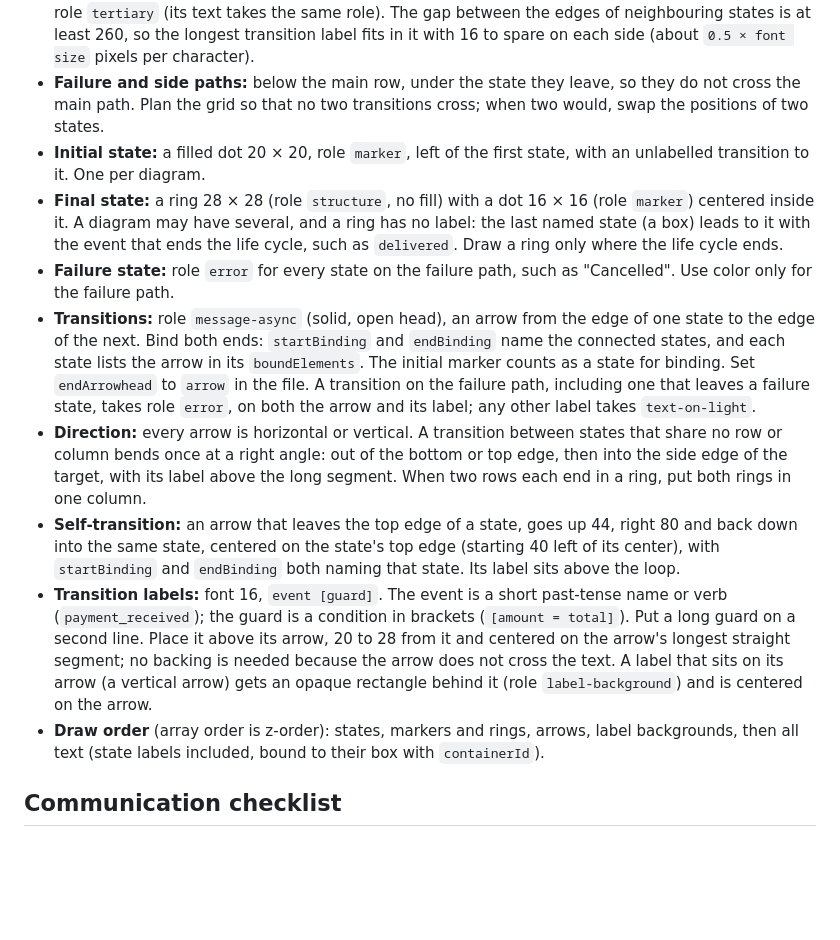
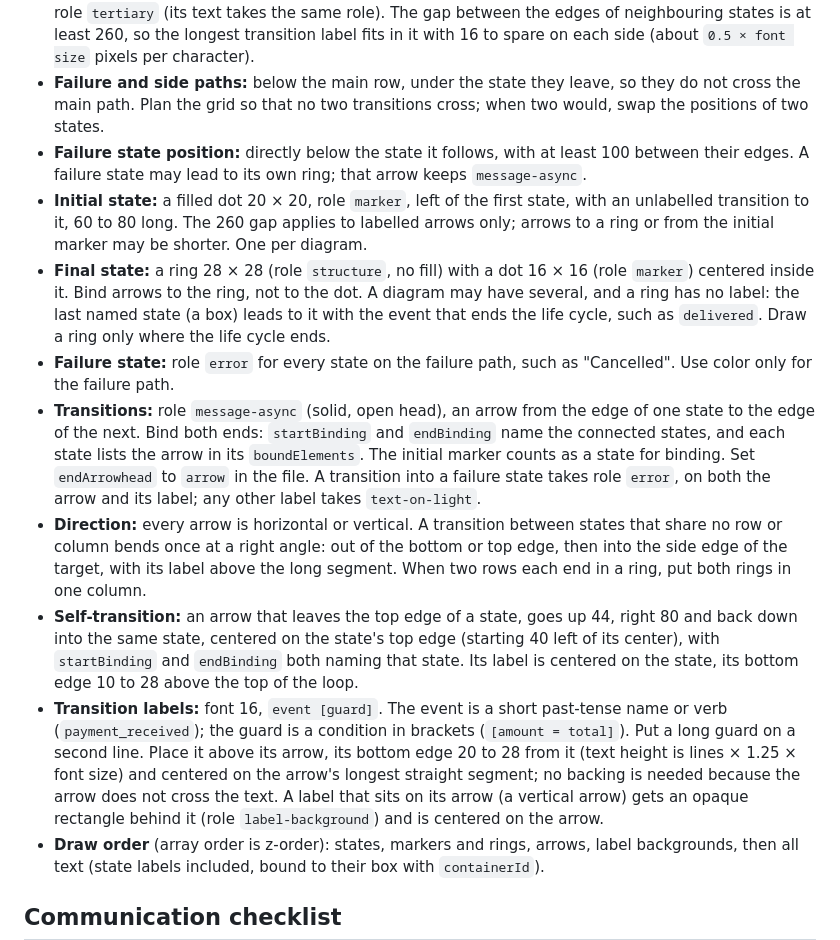
Before and after one commit to alexmarco/excalidraw-design-diagrams, a Markdown page: skill/references/state.md, the part around the change. Drawn GitHub-style; blank space fills up the shorter version.

Commit message:
docs(skill): clarify failure state, label and ring rules in the state guide
Co-Authored-By: Claude Sonnet 5.5 <noreply@anthropic.com>

```diff
--- a/skill/references/state.md
+++ b/skill/references/state.md
@@ -20,13 +20,14 @@ All sizes are in pixels. `padding` is the `## Diagrams` token of `DESIGN.md`.
 - **Header:** title at the top left (font size 30, role `title`), one line below it (16, role `body`) that names the source and how to read the arrows, for example "Illustrative flow, not tied to a real shop · each arrow is event [guard] · red arrows are the failure path". A diagram with no real source says so.
 - **Main path:** the happy path runs left to right on one row, states 180 × 64, rounded, label font 18, role `tertiary` (its text takes the same role). The gap between the edges of neighbouring states is at least 260, so the longest transition label fits in it with 16 to spare on each side (about `0.5 × font size` pixels per character).
 - **Failure and side paths:** below the main row, under the state they leave, so they do not cross the main path. Plan the grid so that no two transitions cross; when two would, swap the positions of two states.
-- **Initial state:** a filled dot 20 × 20, role `marker`, left of the first state, with an unlabelled transition to it. One per diagram.
-- **Final state:** a ring 28 × 28 (role `structure`, no fill) with a dot 16 × 16 (role `marker`) centered inside it. A diagram may have several, and a ring has no label: the last named state (a box) leads to it with the event that ends the life cycle, such as `delivered`. Draw a ring only where the life cycle ends.
+- **Failure state position:** directly below the state it follows, with at least 100 between their edges. A failure state may lead to its own ring; that arrow keeps `message-async`.
+- **Initial state:** a filled dot 20 × 20, role `marker`, left of the first state, with an unlabelled transition to it, 60 to 80 long. The 260 gap applies to labelled arrows only; arrows to a ring or from the initial marker may be shorter. One per diagram.
+- **Final state:** a ring 28 × 28 (role `structure`, no fill) with a dot 16 × 16 (role `marker`) centered inside it. Bind arrows to the ring, not to the dot. A diagram may have several, and a ring has no label: the last named state (a box) leads to it with the event that ends the life cycle, such as `delivered`. Draw a ring only where the life cycle ends.
 - **Failure state:** role `error` for every state on the failure path, such as "Cancelled". Use color only for the failure path.
-- **Transitions:** role `message-async` (solid, open head), an arrow from the edge of one state to the edge of the next. Bind both ends: `startBinding` and `endBinding` name the connected states, and each state lists the arrow in its `boundElements`. The initial marker counts as a state for binding. Set `endArrowhead` to `arrow` in the file. A transition on the failure path, including one that leaves a failure state, takes role `error`, on both the arrow and its label; any other label takes `text-on-light`.
+- **Transitions:** role `message-async` (solid, open head), an arrow from the edge of one state to the edge of the next. Bind both ends: `startBinding` and `endBinding` name the connected states, and each state lists the arrow in its `boundElements`. The initial marker counts as a state for binding. Set `endArrowhead` to `arrow` in the file. A transition into a failure state takes role `error`, on both the arrow and its label; any other label takes `text-on-light`.
 - **Direction:** every arrow is horizontal or vertical. A transition between states that share no row or column bends once at a right angle: out of the bottom or top edge, then into the side edge of the target, with its label above the long segment. When two rows each end in a ring, put both rings in one column.
-- **Self-transition:** an arrow that leaves the top edge of a state, goes up 44, right 80 and back down into the same state, centered on the state's top edge (starting 40 left of its center), with `startBinding` and `endBinding` both naming that state. Its label sits above the loop.
-- **Transition labels:** font 16, `event [guard]`. The event is a short past-tense name or verb (`payment_received`); the guard is a condition in brackets (`[amount = total]`). Put a long guard on a second line. Place it above its arrow, 20 to 28 from it and centered on the arrow's longest straight segment; no backing is needed because the arrow does not cross the text. A label that sits on its arrow (a vertical arrow) gets an opaque rectangle behind it (role `label-background`) and is centered on the arrow.
+- **Self-transition:** an arrow that leaves the top edge of a state, goes up 44, right 80 and back down into the same state, centered on the state's top edge (starting 40 left of its center), with `startBinding` and `endBinding` both naming that state. Its label is centered on the state, its bottom edge 10 to 28 above the top of the loop.
+- **Transition labels:** font 16, `event [guard]`. The event is a short past-tense name or verb (`payment_received`); the guard is a condition in brackets (`[amount = total]`). Put a long guard on a second line. Place it above its arrow, its bottom edge 20 to 28 from it (text height is lines × 1.25 × font size) and centered on the arrow's longest straight segment; no backing is needed because the arrow does not cross the text. A label that sits on its arrow (a vertical arrow) gets an opaque rectangle behind it (role `label-background`) and is centered on the arrow.
 - **Draw order** (array order is z-order): states, markers and rings, arrows, label backgrounds, then all text (state labels included, bound to their box with `containerId`).
 
 ## Communication checklist
```
